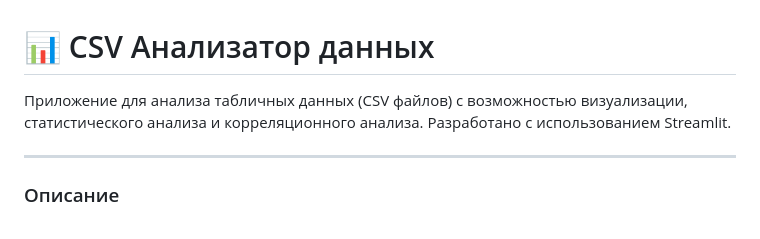
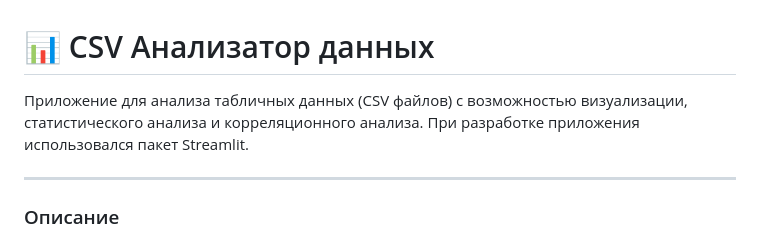
Before and after one commit to sergio2883/sf_data_science, a Markdown page: PY_31_CSV/README.md, the part around the change. Drawn GitHub-style.

```diff
--- a/PY_31_CSV/README.md
+++ b/PY_31_CSV/README.md
@@ -1,6 +1,6 @@
 # 📊 CSV Анализатор данных
 
-Приложение для анализа табличных данных (CSV файлов) с возможностью визуализации, статистического анализа и корреляционного анализа. Разработано с использованием Streamlit.
+Приложение для анализа табличных данных (CSV файлов) с возможностью визуализации, статистического анализа и корреляционного анализа. При разработке приложения использовался пакет Streamlit.
 
 ---
 
```
